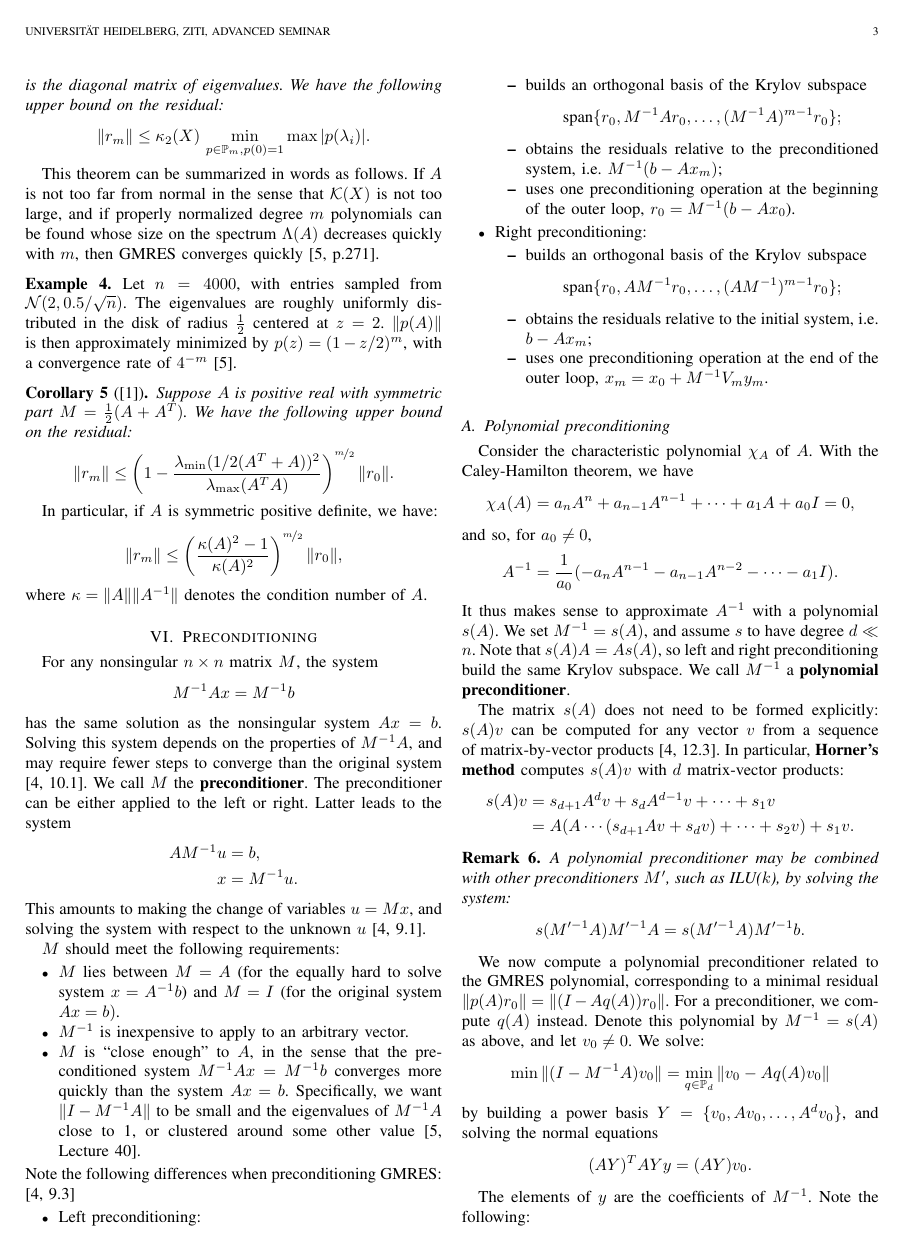
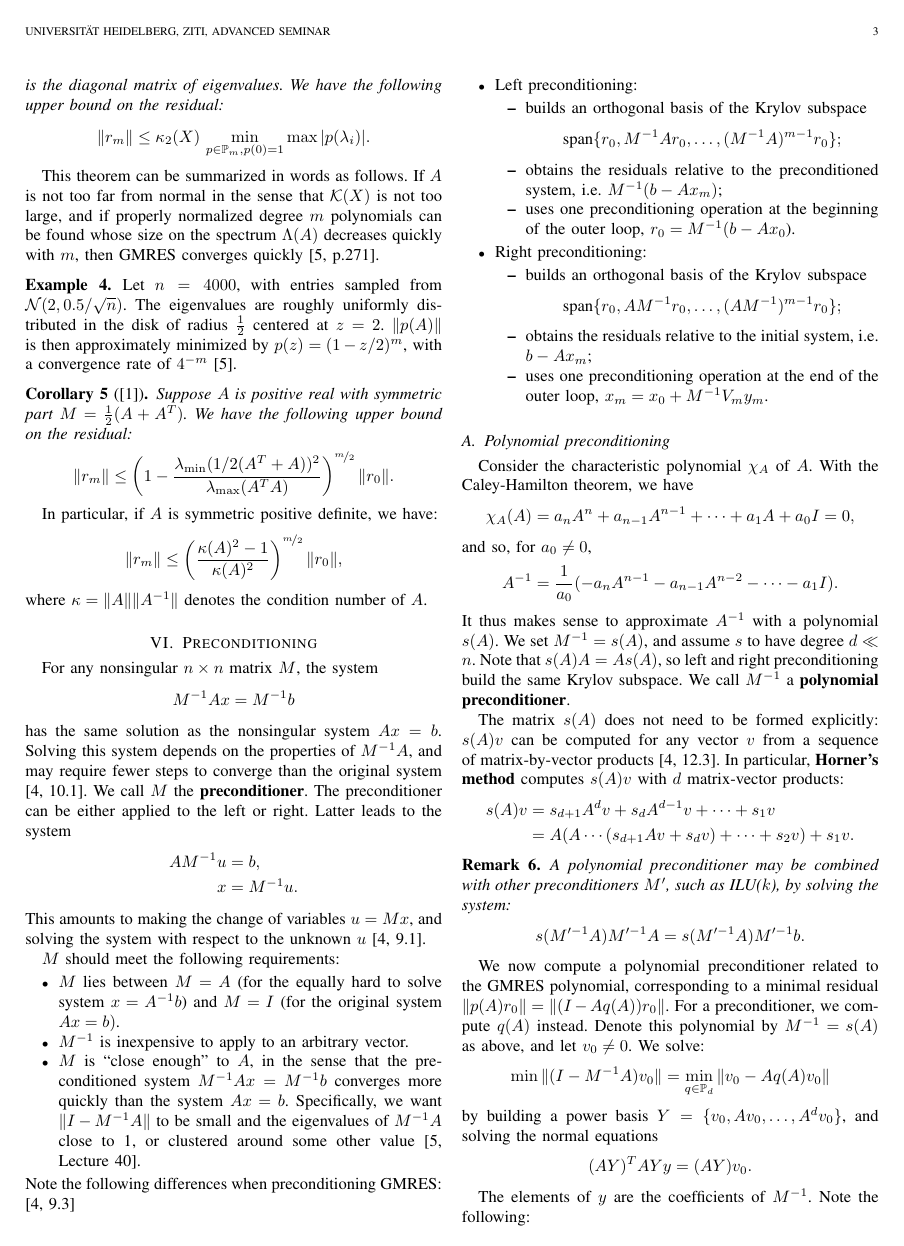
Before and after one commit to fvanmaele/polynomial-preconditioning, a LaTeX paper (seminarvortrag.tex): page 3 of 6. Compiled offline with pdfLaTeX.

Commit message:
tweak whitespace

```diff
--- a/seminarvortrag.tex
+++ b/seminarvortrag.tex
@@ -378,7 +378,8 @@ $Ax=b$. Specifically, we want $\|I-M^{-1}A\|$ to be small and the
 eigenvalues of $M^{-1}A$ close to 1, or clustered around some other
 value \cite[Lecture 40]{Trefethen-1997}.
 \end{itemize}
-Note the following differences when preconditioning GMRES: \cite[9.3]{Saad-2003}
+Note the following differences when preconditioning GMRES: \cite[9.3]{Saad-2003}\medskip{}
+
 \begin{itemize}
 \item Left preconditioning:
 \begin{itemize}
```
Also changed, not shown: seminarvortrag.pdf, 1 other file.
